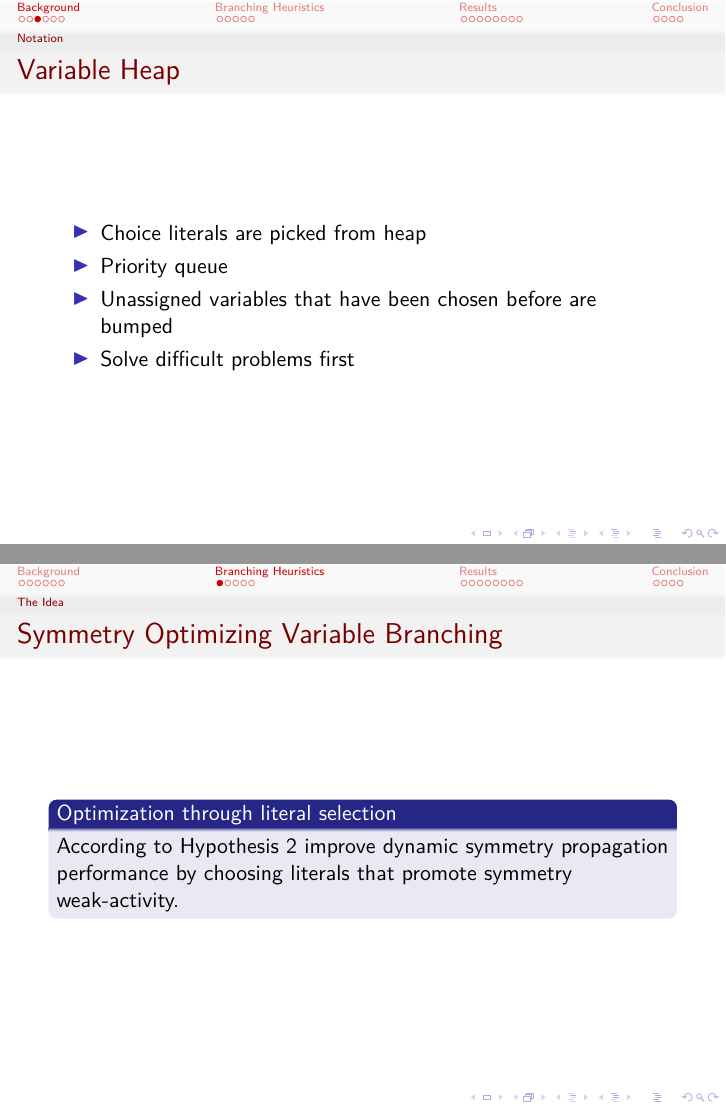
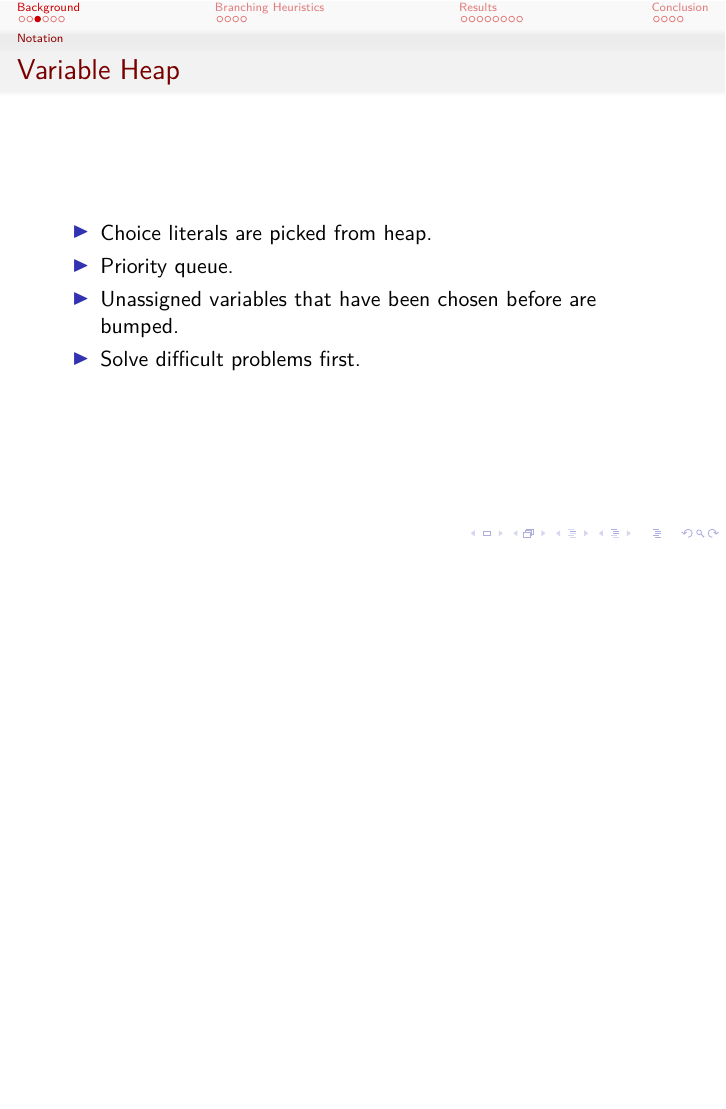
Before and after one commit to ajrouvoet/symmetry, LaTeX slides (paper/presentation/presentation.tex): pages 5 and 11 of 27 before the commit and page 5 of 25 after it, the two joined at a grey line, the shorter picture padded with empty space. Compiled offline with pdfLaTeX.

Commit message:
Remove unnecessary slide and pauses

```diff
--- a/paper/presentation/presentation.tex
+++ b/paper/presentation/presentation.tex
@@ -81,10 +79,10 @@
 		\frametitle{Variable Heap}
 
 		\begin{itemize}
-			\item Choice literals are picked from heap
-			\item Priority queue
-			\item Unassigned variables that have been chosen before are bumped
-			\item Solve difficult problems first
+			\item Choice literals are picked from heap.
+			\item Priority queue.
+			\item Unassigned variables that have been chosen before are bumped.
+			\item Solve difficult problems first.
 		\end{itemize}
 	\end{frame}
 
@@ -158,16 +156,6 @@
 	\end{frame}
 
 \section{Branching Heuristics}
-
-	\subsection{The Idea}
-	\begin{frame}
-		\frametitle{Symmetry Optimizing Variable Branching}
-
-		\begin{block}{Optimization through literal selection}
-			According to Hypothesis 2 improve dynamic symmetry propagation performance by choosing literals that promote
-			symmetry weak-activity.
-		\end{block}
-	\end{frame}
 
 	\subsection{Implemented Heuristics}
 	\begin{frame}[allowframebreaks]
```
Also changed, not shown: paper/presentation/presentation.tex (6 more changed lines).
